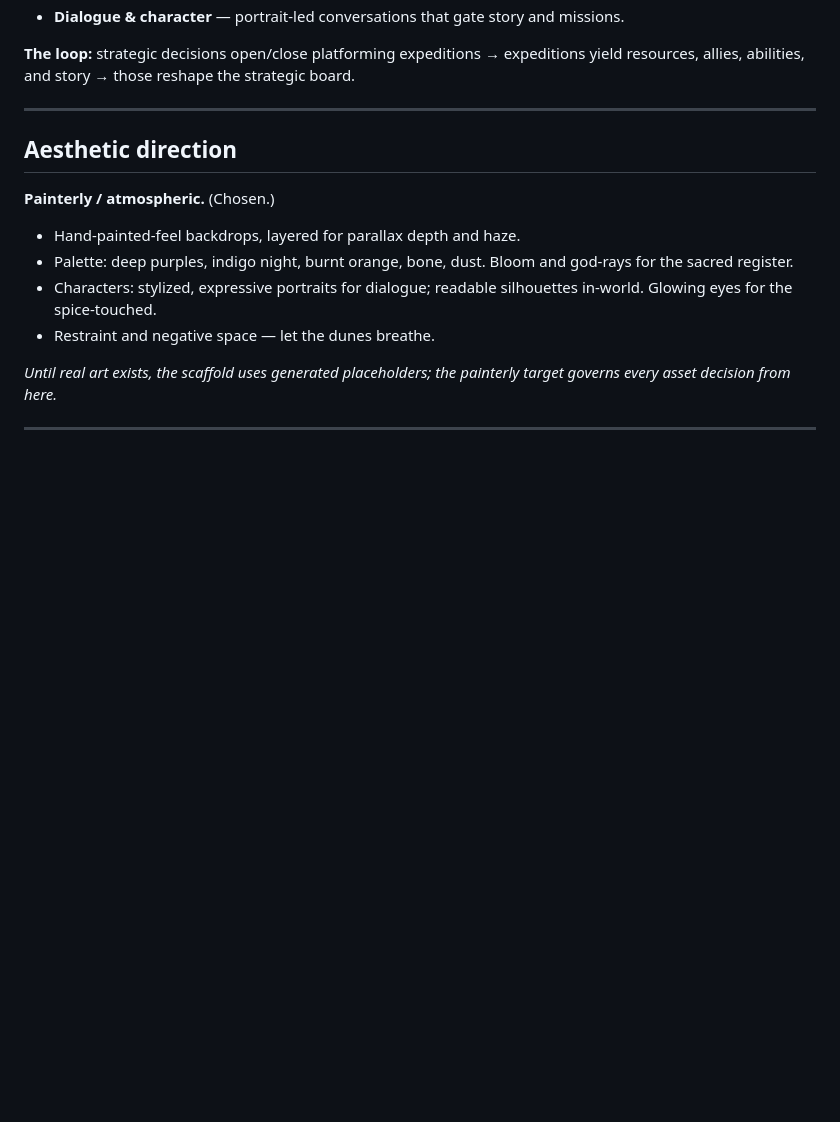
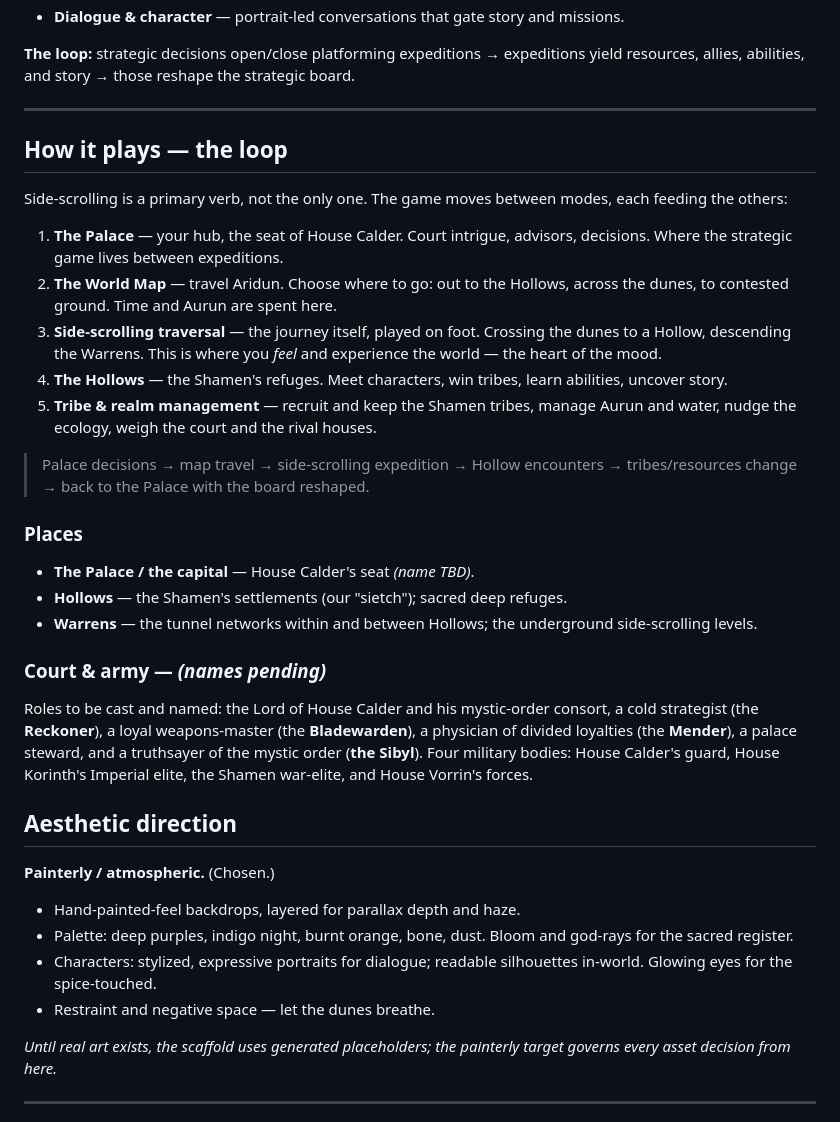
Before and after one commit to HiberniaStudios/Arradius, a Markdown page: VISION.md, the part around the change. GitHub-like rendering; blank space fills up the shorter version.

Commit message:
Add game-structure loop, Hollows/Warrens definition, and court/army scaffold to VISION
Capture the multi-mode loop (Palace hub, world map, side-scroll
traversal, Hollow encounters, tribe management). Define Hollows
(settlements) vs Warrens (tunnel side-scroll levels). Stub the court
roles and four military bodies pending naming.

```diff
--- a/VISION.md
+++ b/VISION.md
@@ -75,6 +75,42 @@ expeditions yield resources, allies, abilities, and story → those reshape the
 strategic board.
 
 ---
+
+## How it plays — the loop
+
+Side-scrolling is a primary verb, not the only one. The game moves between
+modes, each feeding the others:
+
+1. **The Palace** — your hub, the seat of House Calder. Court intrigue,
+   advisors, decisions. Where the strategic game lives between expeditions.
+2. **The World Map** — travel Aridun. Choose where to go: out to the Hollows,
+   across the dunes, to contested ground. Time and Aurun are spent here.
+3. **Side-scrolling traversal** — the journey itself, played on foot. Crossing
+   the dunes to a Hollow, descending the Warrens. This is where you _feel_ and
+   experience the world — the heart of the mood.
+4. **The Hollows** — the Shamen's refuges. Meet characters, win tribes, learn
+   abilities, uncover story.
+5. **Tribe & realm management** — recruit and keep the Shamen tribes, manage
+   Aurun and water, nudge the ecology, weigh the court and the rival houses.
+
+> Palace decisions → map travel → side-scrolling expedition → Hollow encounters
+> → tribes/resources change → back to the Palace with the board reshaped.
+
+### Places
+
+- **The Palace / the capital** — House Calder's seat _(name TBD)_.
+- **Hollows** — the Shamen's settlements (our "sietch"); sacred deep refuges.
+- **Warrens** — the tunnel networks within and between Hollows; the underground
+  side-scrolling levels.
+
+### Court & army — _(names pending)_
+
+Roles to be cast and named: the Lord of House Calder and his mystic-order
+consort, a cold strategist (the **Reckoner**), a loyal weapons-master (the
+**Bladewarden**), a physician of divided loyalties (the **Mender**), a palace
+steward, and a truthsayer of the mystic order (**the Sibyl**). Four military
+bodies: House Calder's guard, House Korinth's Imperial elite, the Shamen
+war-elite, and House Vorrin's forces.
 
 ## Aesthetic direction
 
```
